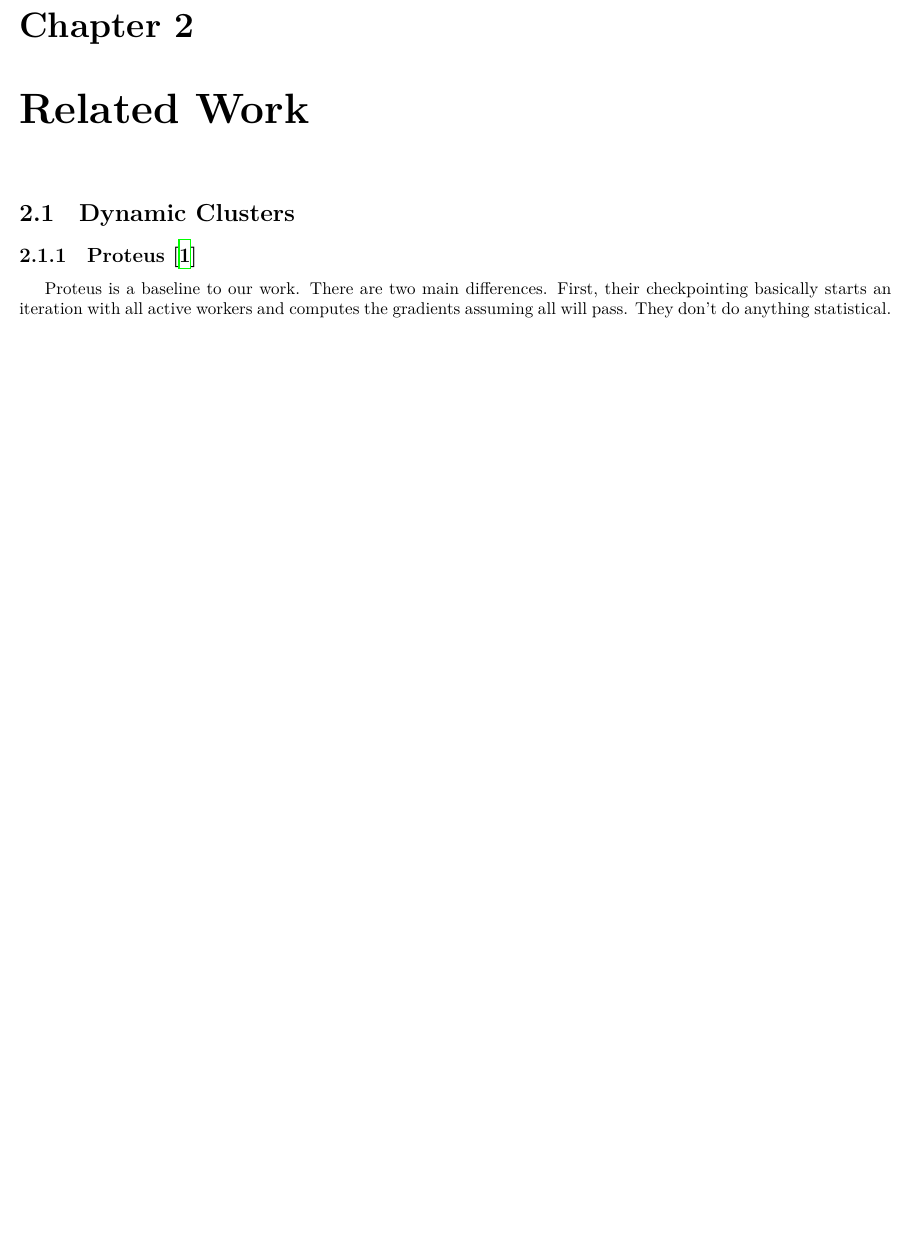
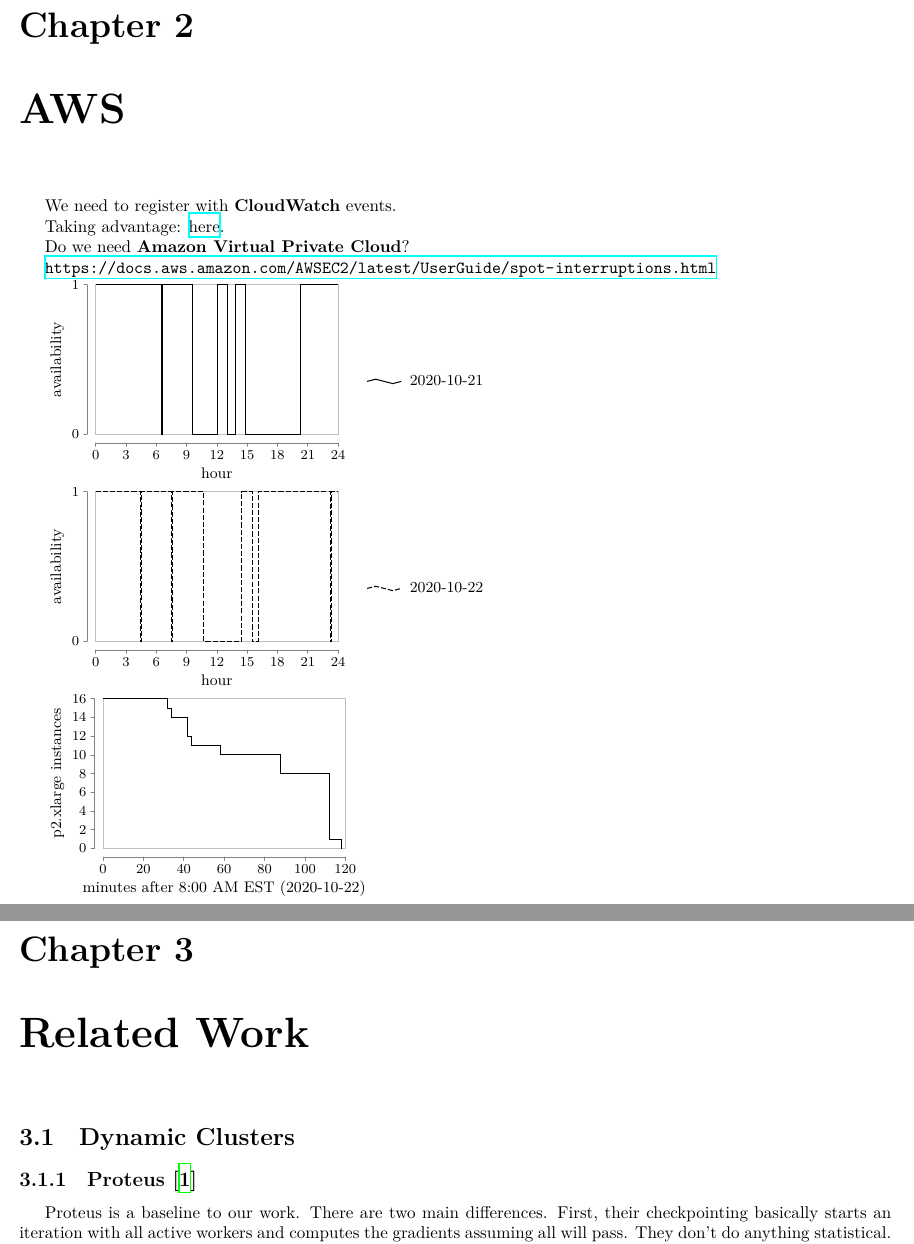
Before and after one commit to uclasystem/bamboo, a LaTeX document (doc/lab-notebook/lab-notebook.tex, which reads doc/lab-notebook/chapters/aws.tex, doc/lab-notebook/figures/aws-2020-10-21.tex, doc/lab-notebook/figures/aws-2020-10-22-insight.tex): part of page 4 of 8 before the commit and two parts of pages 4 and 5 of 9 after it, the two joined at a grey line, cut so that both start at the same text, the shorter picture padded with empty space. Compiled offline with XeLaTeX.

Commit message:
Added AWS notes

```diff
--- /dev/null
+++ b/doc/lab-notebook/chapters/aws.tex
@@ -0,0 +1,17 @@
+\chapter{AWS}
+\label{ch:aws}
+
+We need to register with \textbf{CloudWatch} events.
+
+Taking advantage:
+\href{https://aws.amazon.com/blogs/compute/taking-advantage-of-amazon-ec2-spot-instance-interruption-notices/}{here}.
+
+Do we need \textbf{Amazon Virtual Private Cloud}?
+
+\url{https://docs.aws.amazon.com/AWSEC2/latest/UserGuide/spot-interruptions.html}
+
+\includestandalone{figures/aws-2020-10-21}
+
+\includestandalone{figures/aws-2020-10-22}
+
+\includestandalone{figures/aws-2020-10-22-insight}
--- /dev/null
+++ b/doc/lab-notebook/figures/aws-2020-10-21.tex
@@ -0,0 +1,42 @@
+\documentclass[crop,tikz]{standalone}
+\usetikzlibrary{datavisualization}
+\begin{document}
+\begin{tikzpicture}
+  \datavisualization[
+    visualize as line/.list={a,b},
+    legend={up then right},
+    style sheet=vary dashing,
+    scientific axes=clean,
+    a={label in legend={text=2020-10-21}},
+    x axis={
+      label={hour},
+      ticks={step=3},
+    },
+    y axis={
+      ticks={major={at={0,1}}},
+      label={availability},
+    },
+  ]
+  data [set=a] {
+    x, y
+    0, 1
+    6.48, 1
+    6.48, 0
+    6.58, 0
+    6.58, 1
+    9.62, 1
+    9.62, 0
+    12.04, 0
+    12.04, 1
+    13.06, 1
+    13.06, 0
+    13.80, 0
+    13.80, 1
+    14.82, 1
+    14.82, 0
+    20.29, 0
+    20.29, 1
+    24, 1
+  };
+\end{tikzpicture}
+\end{document}
--- /dev/null
+++ b/doc/lab-notebook/figures/aws-2020-10-22-insight.tex
@@ -0,0 +1,36 @@
+\documentclass[crop,tikz]{standalone}
+\usetikzlibrary{datavisualization}
+\begin{document}
+\begin{tikzpicture}
+  \datavisualization[
+    scientific axes=clean,
+    x axis={
+      include value=120,
+      ticks={step=20},
+      label={minutes after 8:00 AM EST (2020-10-22)},
+    },
+    y axis={include value=0, ticks=many, label={p2.xlarge instances}},
+    visualize as line
+  ]
+  data {
+    x, y
+    0, 16
+    32, 16
+    32, 15
+    34, 15
+    34, 14
+    42, 14
+    42, 12
+    44, 12
+    44, 11
+    58, 11
+    58, 10
+    88, 10
+    88, 8
+    112, 8
+    112, 1
+    118, 1
+    118, 0
+  };
+\end{tikzpicture}
+\end{document}
--- /dev/null
+++ b/doc/lab-notebook/figures/aws-2020-10-22.tex
@@ -0,0 +1,46 @@
+\documentclass[crop,tikz]{standalone}
+\usetikzlibrary{datavisualization}
+\begin{document}
+\begin{tikzpicture}
+  \datavisualization[
+    visualize as line/.list={a,b},
+    legend={up then right},
+    style sheet=vary dashing,
+    scientific axes=clean,
+    b={label in legend={text=2020-10-22}},
+    x axis={
+      label={hour},
+      ticks={step=3},
+    },
+    y axis={
+      ticks={major={at={0,1}}},
+      label={availability},
+    },
+  ]
+  data [set=b] {
+    x, y
+    0, 1
+    4.40, 1
+    4.40, 0
+    4.49, 0
+    4.49, 1
+    7.54, 1
+    7.54, 0
+    7.63, 0
+    7.63, 1
+    10.67, 1
+    10.67, 0
+    14.47, 0
+    14.47, 1
+    15.48, 1
+    15.48, 0
+    16.13, 0
+    16.13, 1
+    23.22, 1
+    23.22, 0
+    23.32, 0
+    23.32, 1
+    24, 1
+  };
+\end{tikzpicture}
+\end{document}
--- a/doc/lab-notebook/lab-notebook.tex
+++ b/doc/lab-notebook/lab-notebook.tex
@@ -10,6 +10,7 @@
 \usepackage{indentfirst}
 \usepackage{pgfplots}
 \usepackage{ragged2e}
+\usepackage{standalone}
 \usepackage{tikz}
 \usepackage{varioref}
 
@@ -42,6 +43,8 @@
 \definecolor{solarizedCyan}{RGB}{42, 161, 152}
 \definecolor{solarizedGreen}{RGB}{133, 153, 0}
 
+\usetikzlibrary{datavisualization}
+
 \title{{\Huge \sffamily \project{}}
        \\
        {\sffamily Lab Notebook}
```
Also changed, not shown: doc/lab-notebook/lab-notebook.tex (2 more changed lines).
